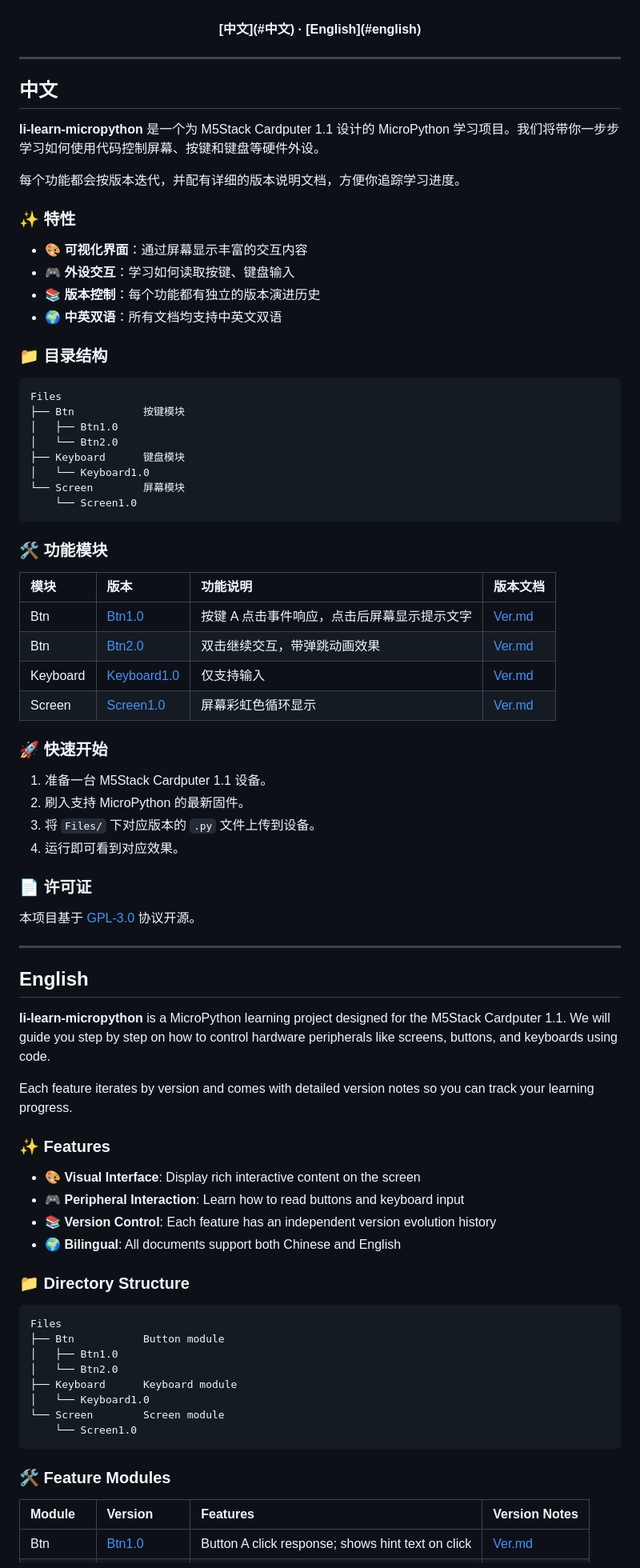
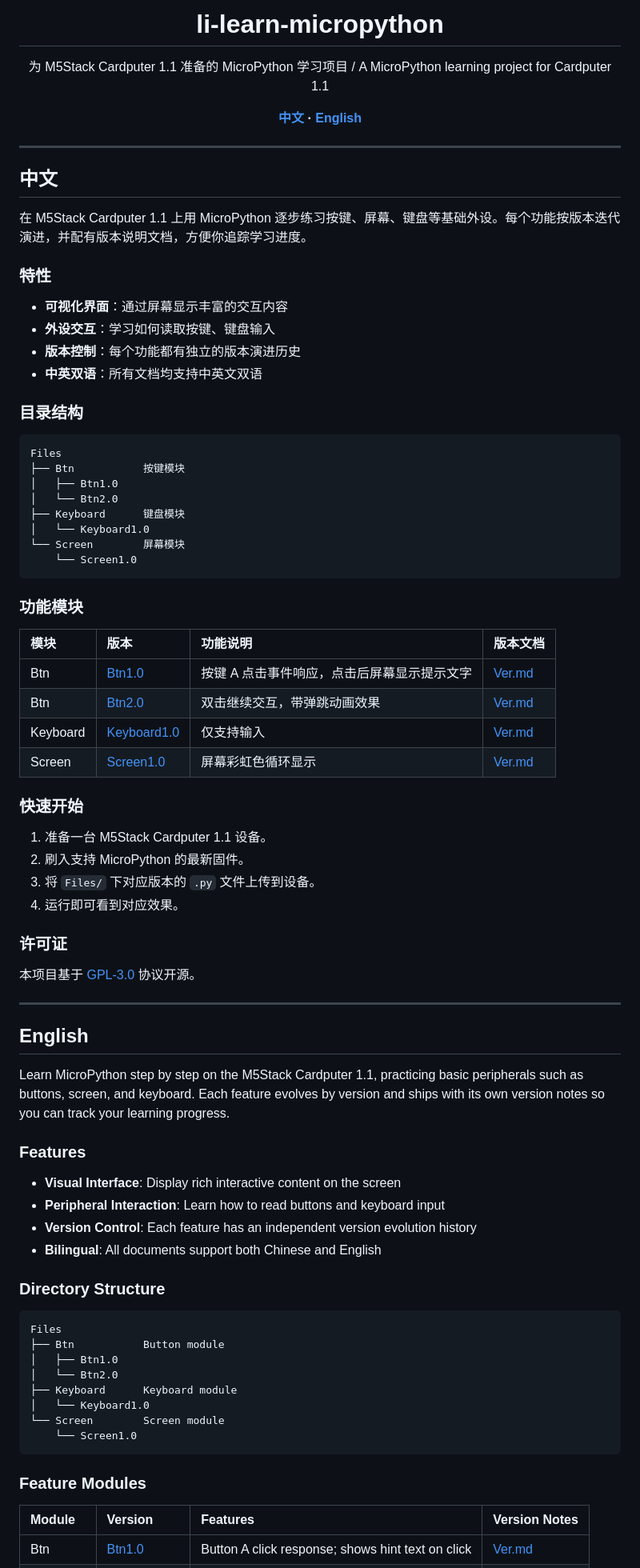
Before and after one commit to TOTOLZQ/li-learn-micropython, a Markdown page: README.md, the part around one of its changes. Shown at 80% size. Rendered like a GitHub page.

Commit message:
README 修复图片与语言切换，去掉 emoji

````diff
--- a/README.md
+++ b/README.md
@@ -13,26 +9,26 @@
 
-<br/>
+# li-learn-micropython
 
-<div align="center">
-  <strong>[中文](#中文) · [English](#english)</strong>
+为 M5Stack Cardputer 1.1 准备的 MicroPython 学习项目 / A MicroPython learning project for Cardputer 1.1
+
+**[中文](#中文) · [English](#english)**
+
 </div>
 
 ---
 
 ## 中文
 
-**li-learn-micropython** 是一个为 M5Stack Cardputer 1.1 设计的 MicroPython 学习项目。我们将带你一步步学习如何使用代码控制屏幕、按键和键盘等硬件外设。
+在 M5Stack Cardputer 1.1 上用 MicroPython 逐步练习按键、屏幕、键盘等基础外设。每个功能按版本迭代演进，并配有版本说明文档，方便你追踪学习进度。
 
-每个功能都会按版本迭代，并配有详细的版本说明文档，方便你追踪学习进度。
+### 特性
 
-### ✨ 特性
+- **可视化界面**：通过屏幕显示丰富的交互内容
+- **外设交互**：学习如何读取按键、键盘输入
+- **版本控制**：每个功能都有独立的版本演进历史
+- **中英双语**：所有文档均支持中英文双语
 
-- 🎨 **可视化界面**：通过屏幕显示丰富的交互内容
-- 🎮 **外设交互**：学习如何读取按键、键盘输入
-- 📚 **版本控制**：每个功能都有独立的版本演进历史
-- 🌍 **中英双语**：所有文档均支持中英文双语
-
-### 📁 目录结构
+### 目录结构
 
 ```text
 Files
@@ -45,7 +41,7 @@ Files
     └── Screen1.0
 ```
 
-### 🛠️ 功能模块
+### 功能模块
 
 | 模块 | 版本 | 功能说明 | 版本文档 |
 | :--- | :--- | :--- | :--- |
@@ -54,14 +50,14 @@ Files
 | Keyboard | [Keyboard1.0](Files/Keyboard/Keyboard1.0/Keyboard1.0.py) | 仅支持输入 | [Ver.md](Files/Keyboard/Keyboard1.0/Ver.md) |
 | Screen | [Screen1.0](Files/Screen/Screen1.0/Screen1.0.py) | 屏幕彩虹色循环显示 | [Ver.md](Files/Screen/Screen1.0/Ver.md) |
 
-### 🚀 快速开始
+### 快速开始
 
 1. 准备一台 M5Stack Cardputer 1.1 设备。
 2. 刷入支持 MicroPython 的最新固件。
 3. 将 `Files/` 下对应版本的 `.py` 文件上传到设备。
 4. 运行即可看到对应效果。
 
-### 📄 许可证
+### 许可证
 
 本项目基于 [GPL-3.0](LICENSE) 协议开源。
 
@@ -69,18 +65,16 @@ Files
 
 ## English
 
-**li-learn-micropython** is a MicroPython learning project designed for the M5Stack Cardputer 1.1. We will guide you step by step on how to control hardware peripherals like screens, buttons, and keyboards using code.
+Learn MicroPython step by step on the M5Stack Cardputer 1.1, practicing basic peripherals such as buttons, screen, and keyboard. Each feature evolves by version and ships with its own version notes so you can track your learning progress.
 
-Each feature iterates by version and comes with detailed version notes so you can track your learning progress.
+### Features
 
-### ✨ Features
+- **Visual Interface**: Display rich interactive content on the screen
+- **Peripheral Interaction**: Learn how to read buttons and keyboard input
+- **Version Control**: Each feature has an independent version evolution history
+- **Bilingual**: All documents support both Chinese and English
 
-- 🎨 **Visual Interface**: Display rich interactive content on the screen
-- 🎮 **Peripheral Interaction**: Learn how to read buttons and keyboard input
-- 📚 **Version Control**: Each feature has an independent version evolution history
-- 🌍 **Bilingual**: All documents support both Chinese and English
-
-### 📁 Directory Structure
+### Directory Structure
 
 ```text
 Files
@@ -93,7 +87,7 @@ Files
     └── Screen1.0
 ```
 
-### 🛠️ Feature Modules
+### Feature Modules
 
 | Module | Version | Features | Version Notes |
 | :--- | :--- | :--- | :--- |
````
Also changed, not shown: other parts of README.md (+7 -11 lines).
